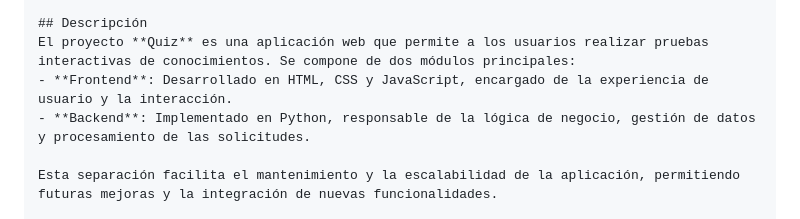
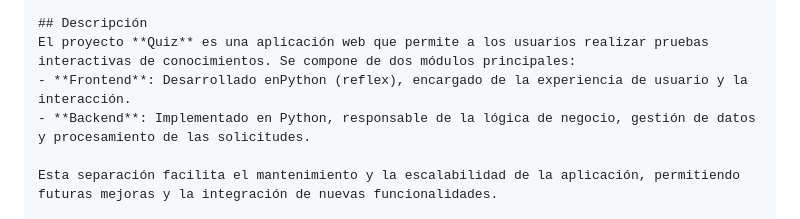
Before and after one commit to MohamedElderkaoui/Quiz, a Markdown page: README.md, the part around the change printed below. Drawn GitHub-style.

```diff
--- a/README.md
+++ b/README.md
@@ -24,7 +24,7 @@ Una aplicación interactiva para realizar cuestionarios de conocimiento en diver
 
 ## Descripción
 El proyecto **Quiz** es una aplicación web que permite a los usuarios realizar pruebas interactivas de conocimientos. Se compone de dos módulos principales:
-- **Frontend**: Desarrollado en HTML, CSS y JavaScript, encargado de la experiencia de usuario y la interacción.
+- **Frontend**: Desarrollado enPython (reflex), encargado de la experiencia de usuario y la interacción.
 - **Backend**: Implementado en Python, responsable de la lógica de negocio, gestión de datos y procesamiento de las solicitudes.
 
 Esta separación facilita el mantenimiento y la escalabilidad de la aplicación, permitiendo futuras mejoras y la integración de nuevas funcionalidades.
```
Also changed, not shown: other parts of README.md (+1 -1 lines).
